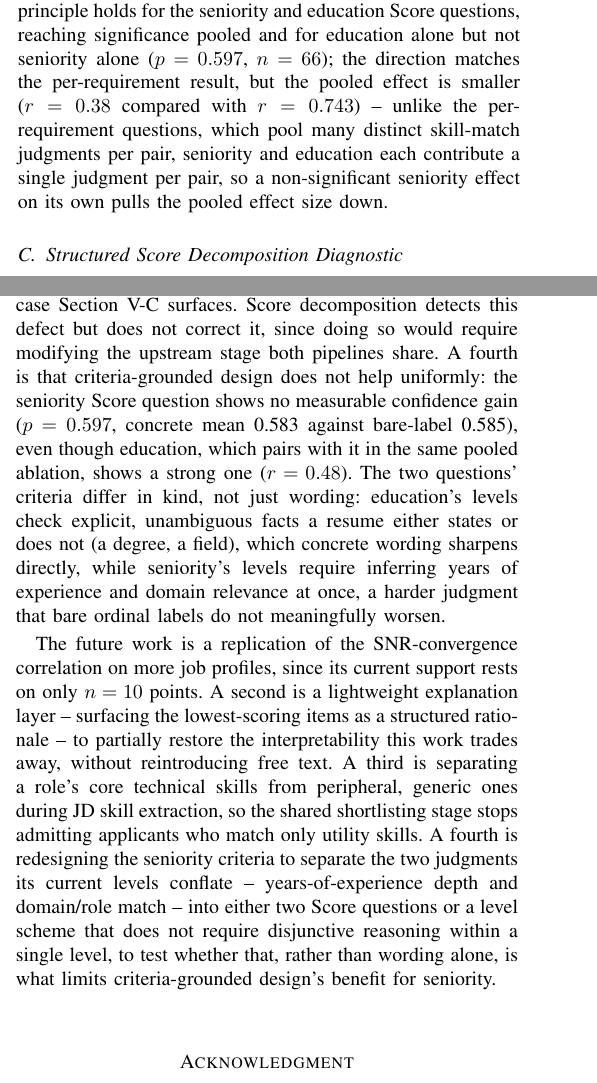
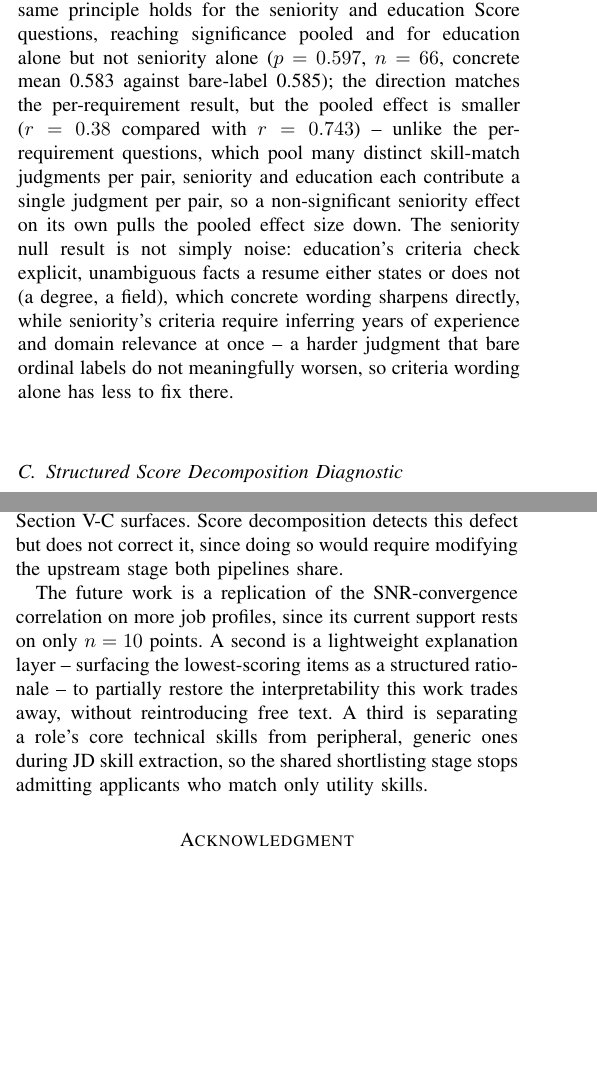
Before and after one commit to jessieangelicauni/hire-rank, a LaTeX paper (docs/paper2_jev.tex): two parts of the columns of pages 4 and 5 of 6, joined at a grey line, cut so that both start at the same text, the shorter picture padded with empty space. Compiled offline with pdfLaTeX.

Commit message:
docs: move seniority's null result from Conclusion to Results only
Per user request, drops the added fourth Limitation and fourth
Future Work item (seniority's non-uniform criteria-grounded benefit)
and instead folds the finding plus its explanation into Sec V-B where
the ablation results already live, next to the numbers it explains.

Co-Authored-By: Claude Sonnet 5 <noreply@anthropic.com>

```diff
--- a/docs/paper2_jev.tex
+++ b/docs/paper2_jev.tex
@@ -159,7 +159,7 @@ Pooled (seniority + education) & 212 & 0.705 / 0.650 & $<0.001$ (0.38)\\
 \hline
 \end{tabular}
 \end{table}
-Each row pairs the same question asked twice under the two criteria designs and reports mean confidence under each plus the Wilcoxon result. As shown in Table~\ref{tab_score_ablation}, the many per-requirement questions show a large, highly significant confidence gain ($r=0.743$, $p<0.001$, $n=869$). The same principle holds for the seniority and education Score questions, reaching significance pooled and for education alone but not seniority alone ($p=0.597$, $n=66$); the direction matches the per-requirement result, but the pooled effect is smaller ($r=0.38$ compared with $r=0.743$) -- unlike the per-requirement questions, which pool many distinct skill-match judgments per pair, seniority and education each contribute a single judgment per pair, so a non-significant seniority effect on its own pulls the pooled effect size down.
+Each row pairs the same question asked twice under the two criteria designs and reports mean confidence under each plus the Wilcoxon result. As shown in Table~\ref{tab_score_ablation}, the many per-requirement questions show a large, highly significant confidence gain ($r=0.743$, $p<0.001$, $n=869$). The same principle holds for the seniority and education Score questions, reaching significance pooled and for education alone but not seniority alone ($p=0.597$, $n=66$, concrete mean 0.583 against bare-label 0.585); the direction matches the per-requirement result, but the pooled effect is smaller ($r=0.38$ compared with $r=0.743$) -- unlike the per-requirement questions, which pool many distinct skill-match judgments per pair, seniority and education each contribute a single judgment per pair, so a non-significant seniority effect on its own pulls the pooled effect size down. The seniority null result is not simply noise: education's criteria check explicit, unambiguous facts a resume either states or does not (a degree, a field), which concrete wording sharpens directly, while seniority's criteria require inferring years of experience and domain relevance at once -- a harder judgment that bare ordinal labels do not meaningfully worsen, so criteria wording alone has less to fix there.
 
 \subsection{Structured Score Decomposition Diagnostic}
 \begin{table}[!ht]
@@ -221,9 +221,9 @@ As shown in Table~\ref{tab_comparison}, this system is not better in every way.
 \section{Conclusion}
 This paper replaced the free-text assessment and iterative tournament-ranking stages of an existing pipeline with Jev, TypeSafe AI's first System One Model, and validated three adaptations -- criteria-grounded question design, structured score decomposition as a diagnostic signal, and multi-call ensemble averaging -- each motivated by a reliability problem observed in practice. As Table~\ref{tab_comparison} makes clear, the result is not a uniform improvement over the prior system: it trades a little ranking stability and all free-text interpretability for roughly half the model calls, no tournament infrastructure, and a native calibrated confidence the prior system never had. Criteria-grounded design is strongly validated for the per-requirement Score questions ($r=0.743$, $p<0.001$, $n=869$) and, with a smaller pooled effect, for the seniority and education Score questions ($r=0.38$); the single, low-$n$ overall-fit question does not reach significance on its own, though it is answered by the same fixed criteria as the per-requirement questions it is paired with in every call. Score decomposition's diagnostic value is confirmed quantitatively, not just anecdotally, surfacing a shortlisting-stage defect the prior system could only have found by manual reading.
 
-A limitation is that the SNR-convergence correlation in Section V-C has only $n=10$ points: SNR and convergence are properties of a whole job profile's pool, not an individual applicant, so this correlation has at most one point per job profile regardless of applicant count -- significant, but suggestive until replicated on more job profiles. A second is that this work trades away the prior system's free-text interpretability: output is a score and a confidence value, not a narrative explaining why, and per-requirement scores only partly substitute -- a direct trade-off against the reliability gains reported here. A third is that the shortlisting stage, inherited unchanged from the prior system, treats every extracted skill equally: it counts matches toward a minimum number without distinguishing a role's core stack from peripheral, generic skills, so an applicant can be admitted by matching only utility skills (e.g., Docker, Kubernetes, AWS) while scoring near-zero on the role's core requirements -- the full-stack-engineer case Section V-C surfaces. Score decomposition detects this defect but does not correct it, since doing so would require modifying the upstream stage both pipelines share. A fourth is that criteria-grounded design does not help uniformly: the seniority Score question shows no measurable confidence gain ($p=0.597$, concrete mean 0.583 against bare-label 0.585), even though education, which pairs with it in the same pooled ablation, shows a strong one ($r=0.48$). The two questions' criteria differ in kind, not just wording: education's levels check explicit, unambiguous facts a resume either states or does not (a degree, a field), which concrete wording sharpens directly, while seniority's levels require inferring years of experience and domain relevance at once, a harder judgment that bare ordinal labels do not meaningfully worsen.
+A limitation is that the SNR-convergence correlation in Section V-C has only $n=10$ points: SNR and convergence are properties of a whole job profile's pool, not an individual applicant, so this correlation has at most one point per job profile regardless of applicant count -- significant, but suggestive until replicated on more job profiles. A second is that this work trades away the prior system's free-text interpretability: output is a score and a confidence value, not a narrative explaining why, and per-requirement scores only partly substitute -- a direct trade-off against the reliability gains reported here. A third is that the shortlisting stage, inherited unchanged from the prior system, treats every extracted skill equally: it counts matches toward a minimum number without distinguishing a role's core stack from peripheral, generic skills, so an applicant can be admitted by matching only utility skills (e.g., Docker, Kubernetes, AWS) while scoring near-zero on the role's core requirements -- the full-stack-engineer case Section V-C surfaces. Score decomposition detects this defect but does not correct it, since doing so would require modifying the upstream stage both pipelines share.
 
-The future work is a replication of the SNR-convergence correlation on more job profiles, since its current support rests on only $n=10$ points. A second is a lightweight explanation layer -- surfacing the lowest-scoring items as a structured rationale -- to partially restore the interpretability this work trades away, without reintroducing free text. A third is separating a role's core technical skills from peripheral, generic ones during JD skill extraction, so the shared shortlisting stage stops admitting applicants who match only utility skills. A fourth is redesigning the seniority criteria to separate the two judgments its current levels conflate -- years-of-experience depth and domain/role match -- into either two Score questions or a level scheme that does not require disjunctive reasoning within a single level, to test whether that, rather than wording alone, is what limits criteria-grounded design's benefit for seniority.
+The future work is a replication of the SNR-convergence correlation on more job profiles, since its current support rests on only $n=10$ points. A second is a lightweight explanation layer -- surfacing the lowest-scoring items as a structured rationale -- to partially restore the interpretability this work trades away, without reintroducing free text. A third is separating a role's core technical skills from peripheral, generic ones during JD skill extraction, so the shared shortlisting stage stops admitting applicants who match only utility skills.
 
 \section*{Acknowledgment}
 The authors acknowledge the use of NVIDIA GeForce RTX 4070 Ti SUPER GPU hardware for the local skill/JD-extraction stage, and the open-source LangGraph, sentence-transformers, and PyTorch libraries.
```
Also changed, not shown: docs/paper2_jev.pdf.
